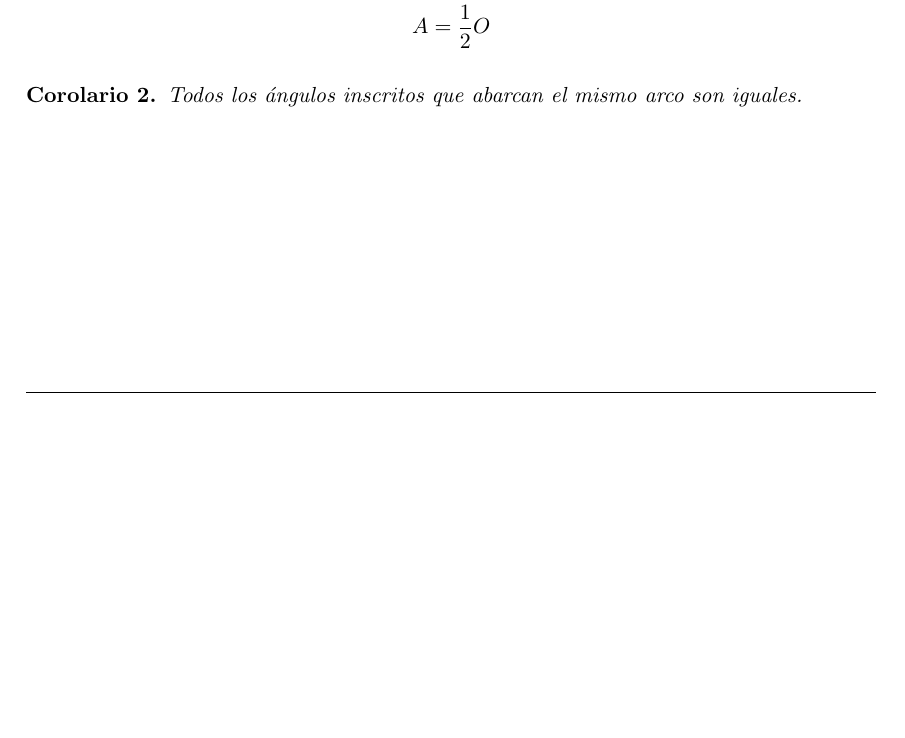
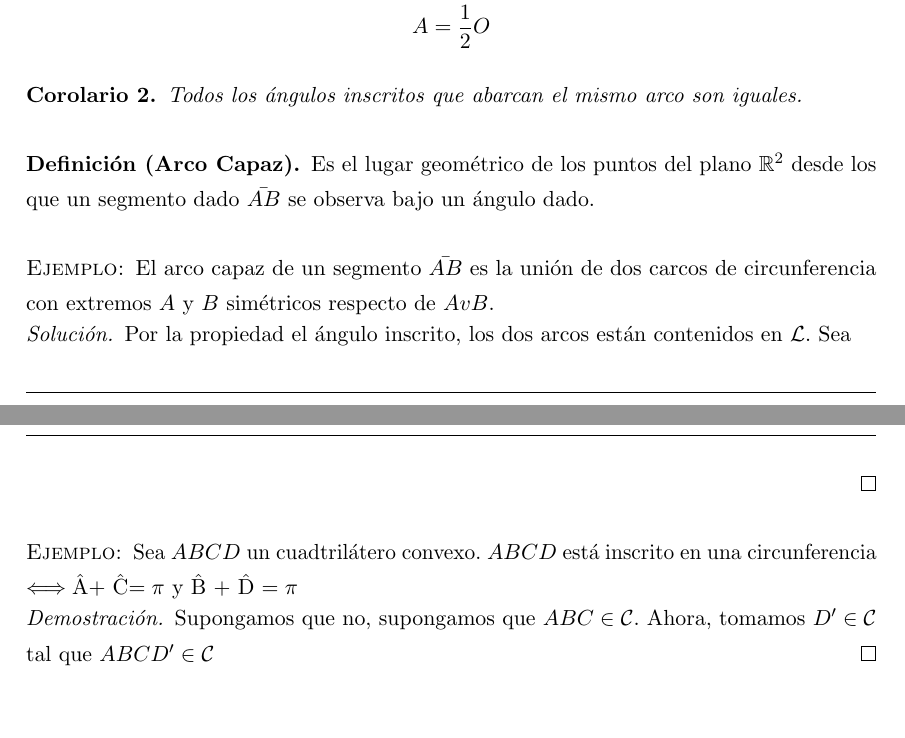
Before and after one commit to libreim/apuntesDGIIM, a LaTeX document (Geometría III/apuntes.tex): part of page 21 of 21 before the commit and two parts of pages 21 and 22 of 22 after it, the two joined at a grey line, cut so that both start at the same text, the shorter picture padded with empty space. Compiled offline with pdfLaTeX.

Commit message:
GEOIII: Algo de apuntes de hoy. Imposible tomar mucho más. Resignación.

```diff
--- a/Geometría III/apuntes.tex
+++ b/Geometría III/apuntes.tex
@@ -1298,6 +1298,25 @@ Ahora, si tenemos $r'\equiv \alpha' x + \beta' x = \gamma '$ podemos ver que:
   Todos los ángulos inscritos que abarcan el mismo arco son iguales.
 \end{ncor}
 
+\begin{ndef}[Arco Capaz]
+	Es el lugar geométrico de los puntos del plano $\R^2$ desde los que un segmento dado $\bar{AB}$ se observa bajo un ángulo dado.
+\end{ndef}
+
+\begin{ejemplo}
+	El arco capaz de un segmento $\bar{AB}$ es la unión de dos carcos de circunferencia con extremos $A$ y $B$ simétricos respecto de $AvB$.
+
+	\begin{proof}[Solución]
+	Por la propiedad el ángulo inscrito, los dos arcos están contenidos en $\mathcal L$. Sea
+	%%%% COMPLETARRRRRRRRRRRr
+
+\end{proof}
+\end{ejemplo}
+\begin{ejemplo}
+	Sea $ABCD$ un cuadtrilátero convexo. $ABCD$ está inscrito en una circunferencia $\iff $\^{A}$ +$ \^{C}$ = \pi$ y \^{B} + \^{D} $ = \pi$
+	\begin{proof}
+	Supongamos que no, supongamos que $ABC \in \mathcal C$. Ahora, tomamos $D' \in \mathcal C$ tal que $ABCD' \in \mathcal C $
+\end{proof}
+\end{ejemplo}
 
 
 \end{document}
```
